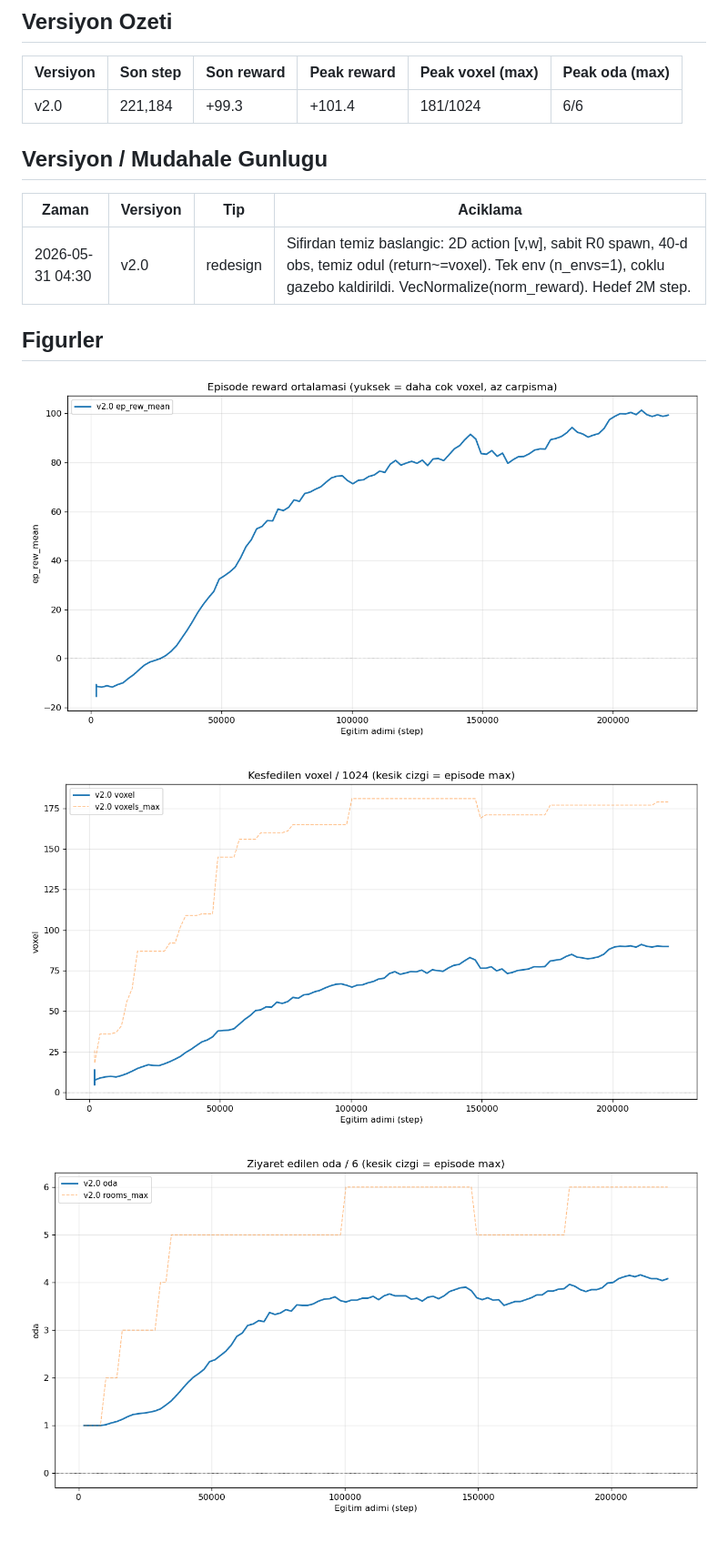
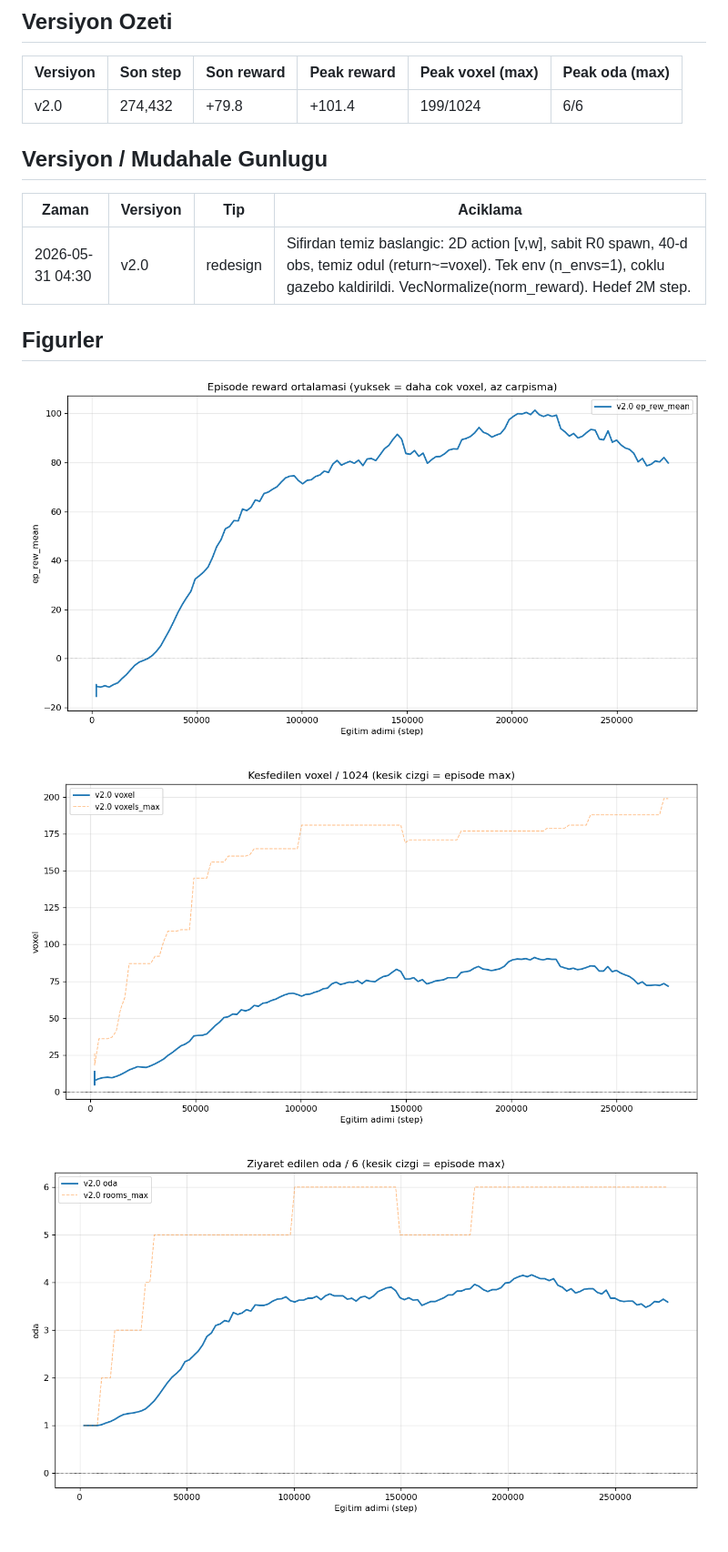
Before and after one commit to berkeryigit/rl_drone_pathfinding, a Markdown page: docs/REPORT.md, the part around the change. Shown at 91% size. GitHub-like rendering; pictures changed too: docs/figures/report_reward.png, docs/figures/report_rooms.png, docs/figures/report_voxels.png.

Commit message:
auto(operator): refresh report @ step 274432 (reward 79.8, peak 101.4)
Co-Authored-By: Claude Opus 4.8 (1M context) <noreply@anthropic.com>

```diff
--- a/docs/REPORT.md
+++ b/docs/REPORT.md
@@ -6,7 +6,7 @@ Otomatik uretildi (`scripts/report.py`). Operator agent gunceller.
 
 | Versiyon | Son step | Son reward | Peak reward | Peak voxel (max) | Peak oda (max) |
 |---|---|---|---|---|---|
-| v2.0 | 221,184 | +99.3 | +101.4 | 181/1024 | 6/6 |
+| v2.0 | 274,432 | +79.8 | +101.4 | 199/1024 | 6/6 |
 
 ## Versiyon / Mudahale Gunlugu
 
```
